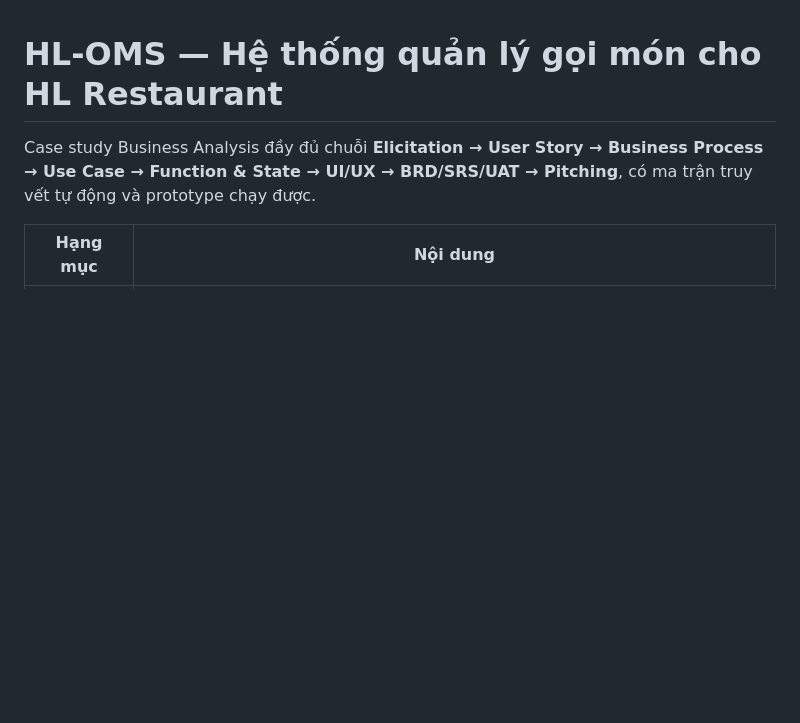
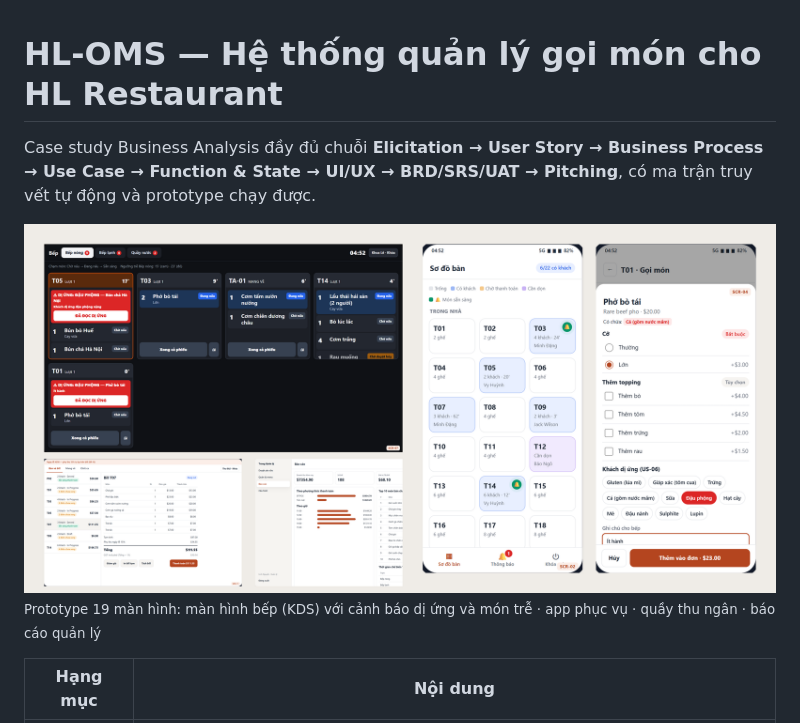
Before and after one commit to taint7684/hl-oms-ba, a Markdown page: README.md, the part around the change printed below. GitHub-like rendering; pictures changed too: docs/banner.png (added); blank space fills up the shorter version.

Commit message:
README: anh bia prototype va trung bay so do chinh

```diff
--- a/README.md
+++ b/README.md
@@ -1,6 +1,9 @@
 # HL-OMS — Hệ thống quản lý gọi món cho HL Restaurant
 
 Case study Business Analysis đầy đủ chuỗi **Elicitation → User Story → Business Process → Use Case → Function & State → UI/UX → BRD/SRS/UAT → Pitching**, có ma trận truy vết tự động và prototype chạy được.
+
+![Prototype HL-OMS: màn hình bếp, sơ đồ bàn, chi tiết món, thanh toán, báo cáo](docs/banner.png)
+<sub>Prototype 19 màn hình: màn hình bếp (KDS) với cảnh báo dị ứng và món trễ · app phục vụ · quầy thu ngân · báo cáo quản lý</sub>
 
 | Hạng mục | Nội dung |
 |---|---|
```
Also changed, not shown: other parts of README.md (+30 -0 lines), 2 other files.
